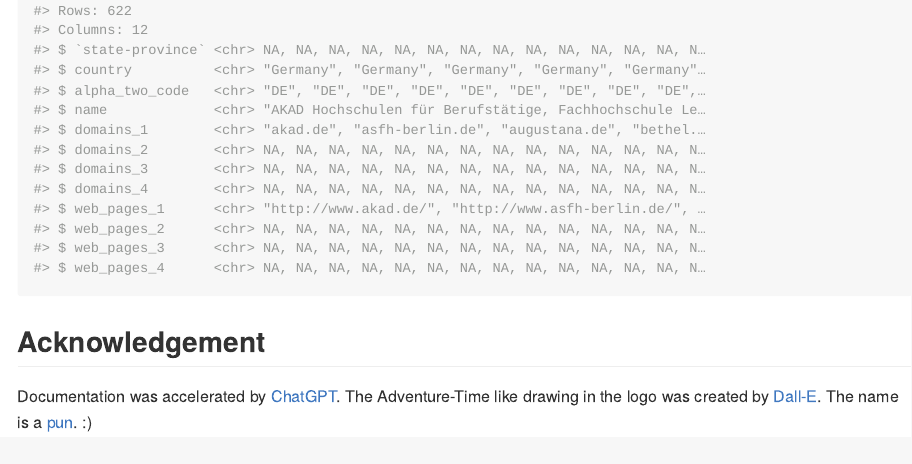
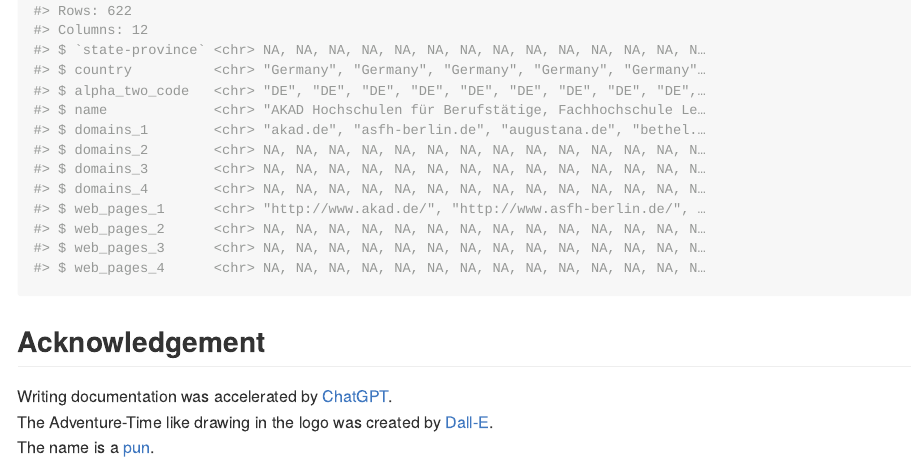
Before and after one commit to thieled/fleece, an R Markdown document (README.Rmd): the page in a window 1100 px wide, from 1920 px down. The pictures show the output file README.md that the author committed with the source, drawn offline in the style of GitHub; long lines of code are wrapped.

Commit message:
update readme

```diff
--- a/README.Rmd
+++ b/README.Rmd
@@ -78,6 +78,6 @@ dplyr::glimpse(df_2)
 
 ## Acknowledgement
 
-Documentation was accelerated by [ChatGPT](https://chat.openai.com/).
+Writing documentation was accelerated by [ChatGPT](https://chat.openai.com/).
 The Adventure-Time like drawing in the logo was created by [Dall-E](https://openai.com/dall-e-2).
-The name is a [pun](https://en.wikipedia.org/wiki/Golden_Fleece).  :)
+The name is a [pun](https://en.wikipedia.org/wiki/Golden_Fleece).
```
Also changed, not shown: README.md.
